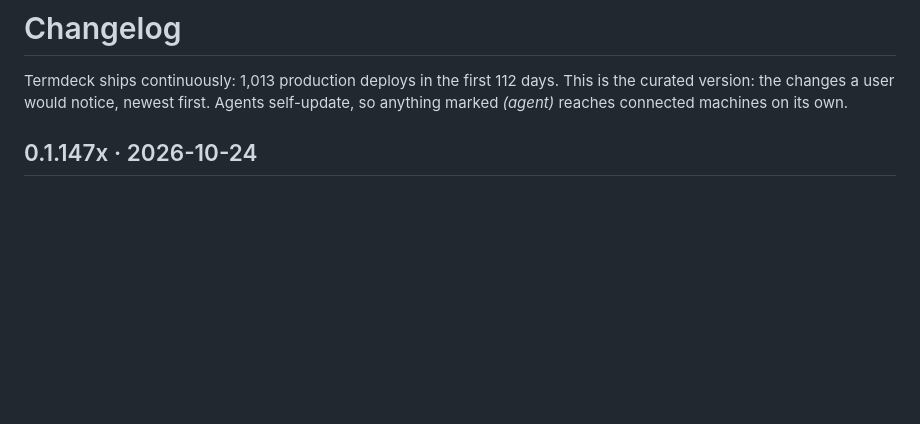
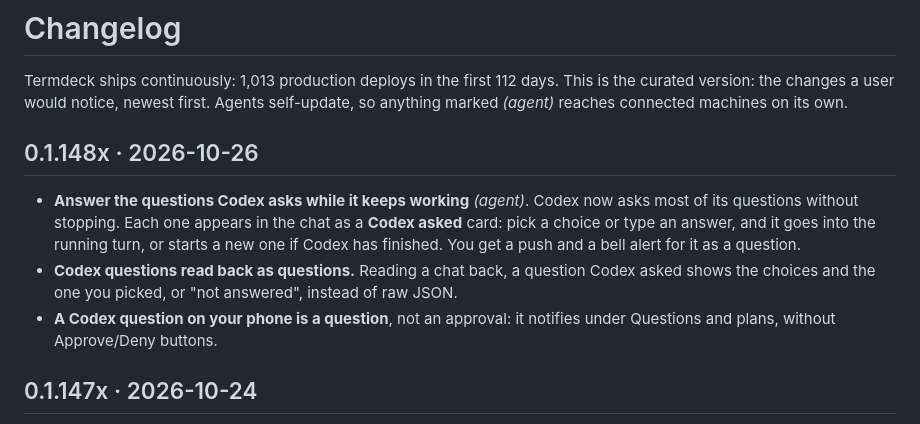
Before and after one commit to xDope7137/termdeck, a Markdown page: CHANGELOG.md, the part around the change. Drawn GitHub-style; blank space fills up the shorter version.

Commit message:
CHANGELOG: 0.1.148x
Co-Authored-By: Claude Opus 5.5 (1M context) <noreply@anthropic.com>

```diff
--- a/CHANGELOG.md
+++ b/CHANGELOG.md
@@ -3,6 +3,17 @@
 Termdeck ships continuously: 1,013 production deploys in the first 112 days. This is the
 curated version: the changes a user would notice, newest first. Agents self-update, so
 anything marked *(agent)* reaches connected machines on its own.
+
+## 0.1.148x · 2026-10-26
+
+- **Answer the questions Codex asks while it keeps working** *(agent)*. Codex now asks most of its
+  questions without stopping. Each one appears in the chat as a **Codex asked** card: pick a
+  choice or type an answer, and it goes into the running turn, or starts a new one if Codex has
+  finished. You get a push and a bell alert for it as a question.
+- **Codex questions read back as questions.** Reading a chat back, a question Codex asked shows
+  the choices and the one you picked, or "not answered", instead of raw JSON.
+- **A Codex question on your phone is a question**, not an approval: it notifies under Questions
+  and plans, without Approve/Deny buttons.
 
 ## 0.1.147x · 2026-10-24
 
```
